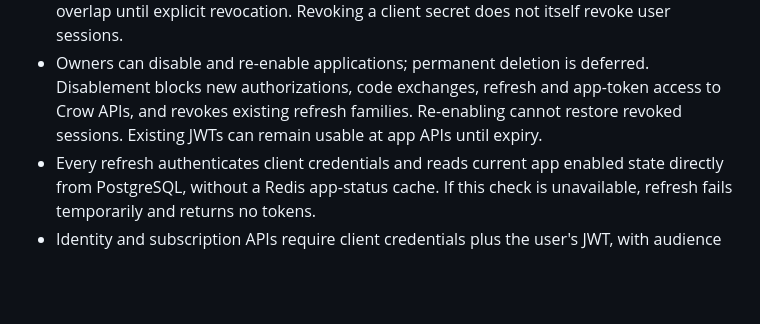
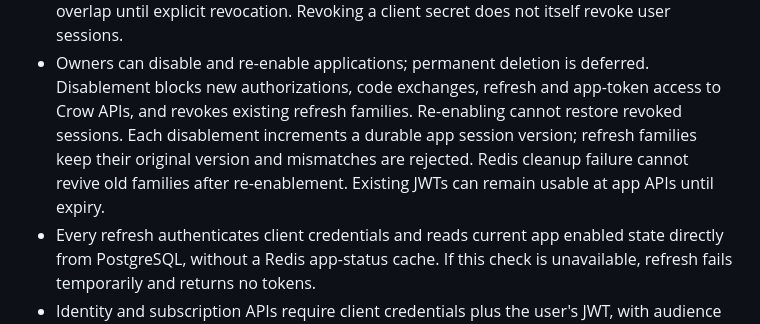
Before and after one commit to agersk0v/crow-auth, a Markdown page: docs/PRODUCT.md, the part around the change. Rendered like a GitHub page; blank space fills up the shorter version.

Commit message:
docs: invalidate disabled app sessions with durable session versions

```diff
--- a/docs/PRODUCT.md
+++ b/docs/PRODUCT.md
@@ -199,7 +199,10 @@ for enforcement and [API contract](API_CONTRACT.md) for proposed wire formats.
 - Owners can disable and re-enable applications; permanent deletion is deferred.
   Disablement blocks new authorizations, code exchanges, refresh and app-token
   access to Crow APIs, and revokes existing refresh families. Re-enabling cannot
-  restore revoked sessions. Existing JWTs can remain usable at app APIs until expiry.
+  restore revoked sessions. Each disablement increments a durable app session
+  version; refresh families keep their original version and mismatches are
+  rejected. Redis cleanup failure cannot revive old families after re-enablement.
+  Existing JWTs can remain usable at app APIs until expiry.
 - Every refresh authenticates client credentials and reads current app enabled
   state directly from PostgreSQL, without a Redis app-status cache. If this
   check is unavailable, refresh fails temporarily and returns no tokens.
```
